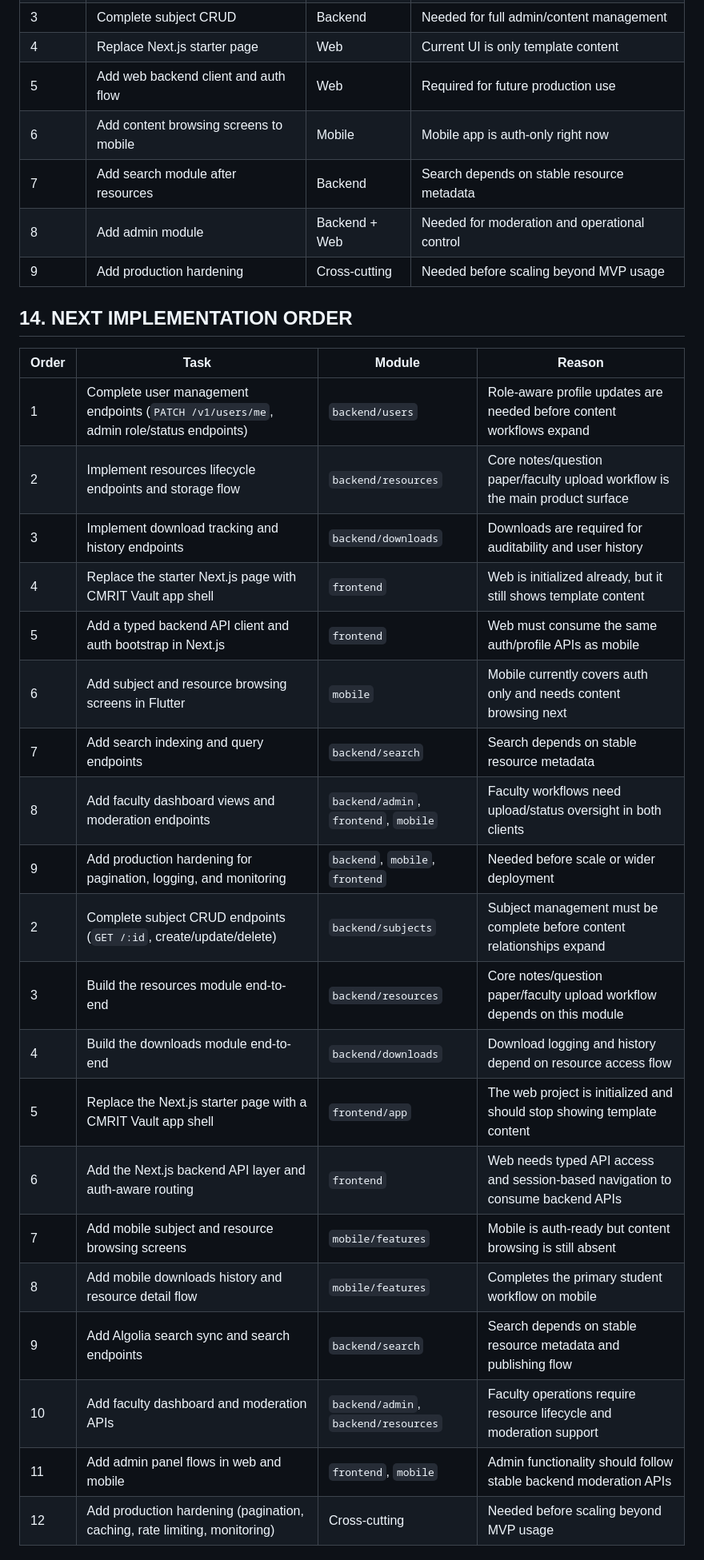
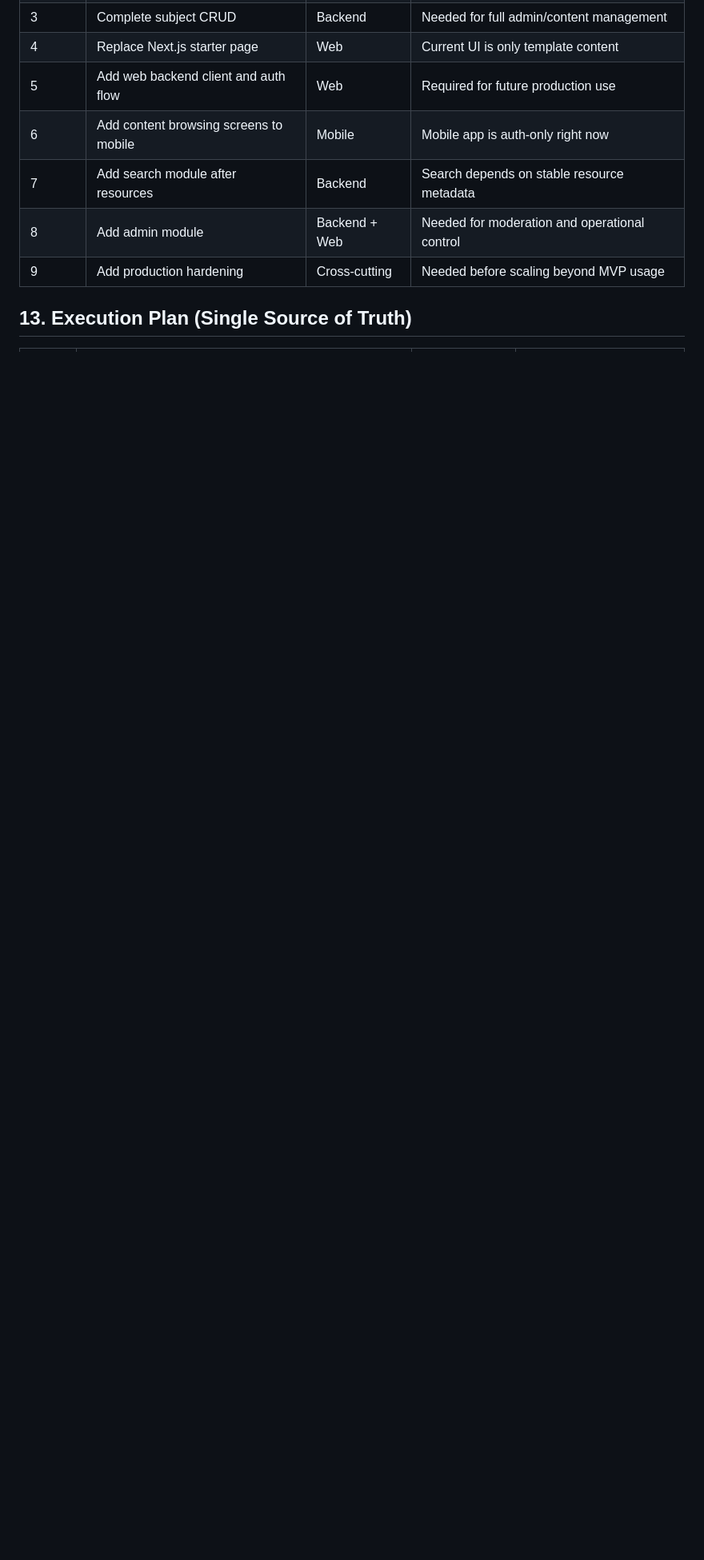
Before and after one commit to Sivaani-Janaswamy/CMRIT-VAULT-APP, a Markdown page: IMPLEMENTATION.md, the part around one of its changes. Shown at 80% size. GitHub-like rendering; blank space fills up the shorter version.

```diff
--- a/IMPLEMENTATION.md
+++ b/IMPLEMENTATION.md
@@ -253,28 +252,5 @@ Legend:
 | 8 | Add admin module | Backend + Web | Needed for moderation and operational control |
 | 9 | Add production hardening | Cross-cutting | Needed before scaling beyond MVP usage |
 
-## 14. NEXT IMPLEMENTATION ORDER
+## 13. Execution Plan (Single Source of Truth)
 
-| Order | Task | Module | Reason |
-|---|---|---|---|
-| 1 | Complete user management endpoints (`PATCH /v1/users/me`, admin role/status endpoints) | `backend/users` | Role-aware profile updates are needed before content workflows expand |
-| 2 | Implement resources lifecycle endpoints and storage flow | `backend/resources` | Core notes/question paper/faculty upload workflow is the main product surface |
-| 3 | Implement download tracking and history endpoints | `backend/downloads` | Downloads are required for auditability and user history |
-| 4 | Replace the starter Next.js page with CMRIT Vault app shell | `frontend` | Web is initialized already, but it still shows template content |
-| 5 | Add a typed backend API client and auth bootstrap in Next.js | `frontend` | Web must consume the same auth/profile APIs as mobile |
-| 6 | Add subject and resource browsing screens in Flutter | `mobile` | Mobile currently covers auth only and needs content browsing next |
-| 7 | Add search indexing and query endpoints | `backend/search` | Search depends on stable resource metadata |
-| 8 | Add faculty dashboard views and moderation endpoints | `backend/admin`, `frontend`, `mobile` | Faculty workflows need upload/status oversight in both clients |
-| 9 | Add production hardening for pagination, logging, and monitoring | `backend`, `mobile`, `frontend` | Needed before scale or wider deployment |
-| 2 | Complete subject CRUD endpoints (`GET /:id`, create/update/delete) | `backend/subjects` | Subject management must be complete before content relationships expand |
-| 3 | Build the resources module end-to-end | `backend/resources` | Core notes/question paper/faculty upload workflow depends on this module |
-| 4 | Build the downloads module end-to-end | `backend/downloads` | Download logging and history depend on resource access flow |
-| 5 | Replace the Next.js starter page with a CMRIT Vault app shell | `frontend/app` | The web project is initialized and should stop showing template content |
-| 6 | Add the Next.js backend API layer and auth-aware routing | `frontend` | Web needs typed API access and session-based navigation to consume backend APIs |
-| 7 | Add mobile subject and resource browsing screens | `mobile/features` | Mobile is auth-ready but content browsing is still absent |
-| 8 | Add mobile downloads history and resource detail flow | `mobile/features` | Completes the primary student workflow on mobile |
-| 9 | Add Algolia search sync and search endpoints | `backend/search` | Search depends on stable resource metadata and publishing flow |
-| 10 | Add faculty dashboard and moderation APIs | `backend/admin`, `backend/resources` | Faculty operations require resource lifecycle and moderation support |
-| 11 | Add admin panel flows in web and mobile | `frontend`, `mobile` | Admin functionality should follow stable backend moderation APIs |
-| 12 | Add production hardening (pagination, caching, rate limiting, monitoring) | Cross-cutting | Needed before scaling beyond MVP usage |
-
```
Also changed, not shown: other parts of IMPLEMENTATION.md (+55 -134 lines).
